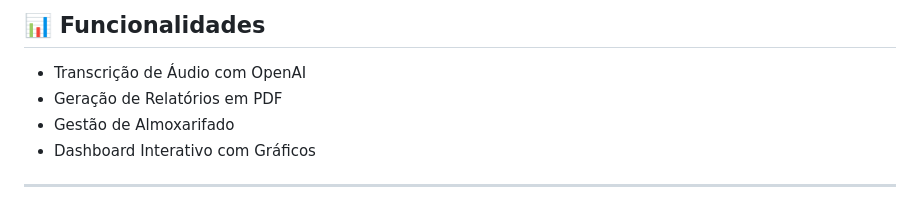
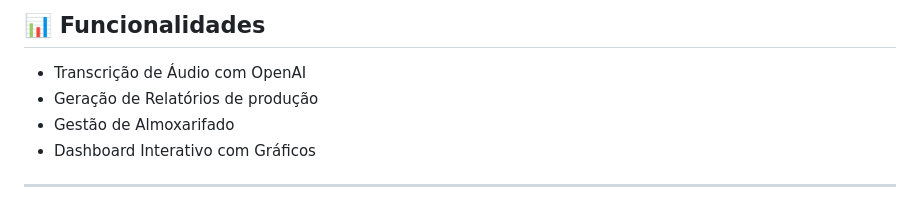
Before and after one commit to MarconeRafael/relatorio, a Markdown page: README.md, the part around the change. Rendered like a GitHub page.

```diff
--- a/README.md
+++ b/README.md
@@ -118,7 +118,7 @@ Acesse [http://localhost:5000](http://localhost:5000).
 ## 📊 Funcionalidades
 
 - Transcrição de Áudio com OpenAI
-- Geração de Relatórios em PDF
+- Geração de Relatórios de produção
 - Gestão de Almoxarifado
 - Dashboard Interativo com Gráficos
 
```
